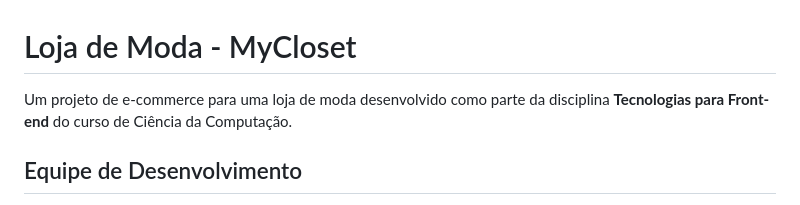
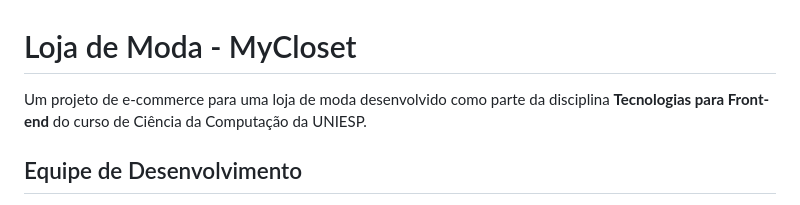
Before and after one commit to Danilo20-mg/projeto-web, a Markdown page: README.md, the part around the change. Rendered like a GitHub page.

Commit message:
Atualizar o README.md

```diff
--- a/README.md
+++ b/README.md
@@ -1,6 +1,6 @@
 # Loja de Moda - MyCloset
 
-Um projeto de e-commerce para uma loja de moda desenvolvido como parte da disciplina **Tecnologias para Front-end** do curso de Ciência da Computação.
+Um projeto de e-commerce para uma loja de moda desenvolvido como parte da disciplina **Tecnologias para Front-end** do curso de Ciência da Computação da UNIESP.
 
 ## Equipe de Desenvolvimento
 
```
